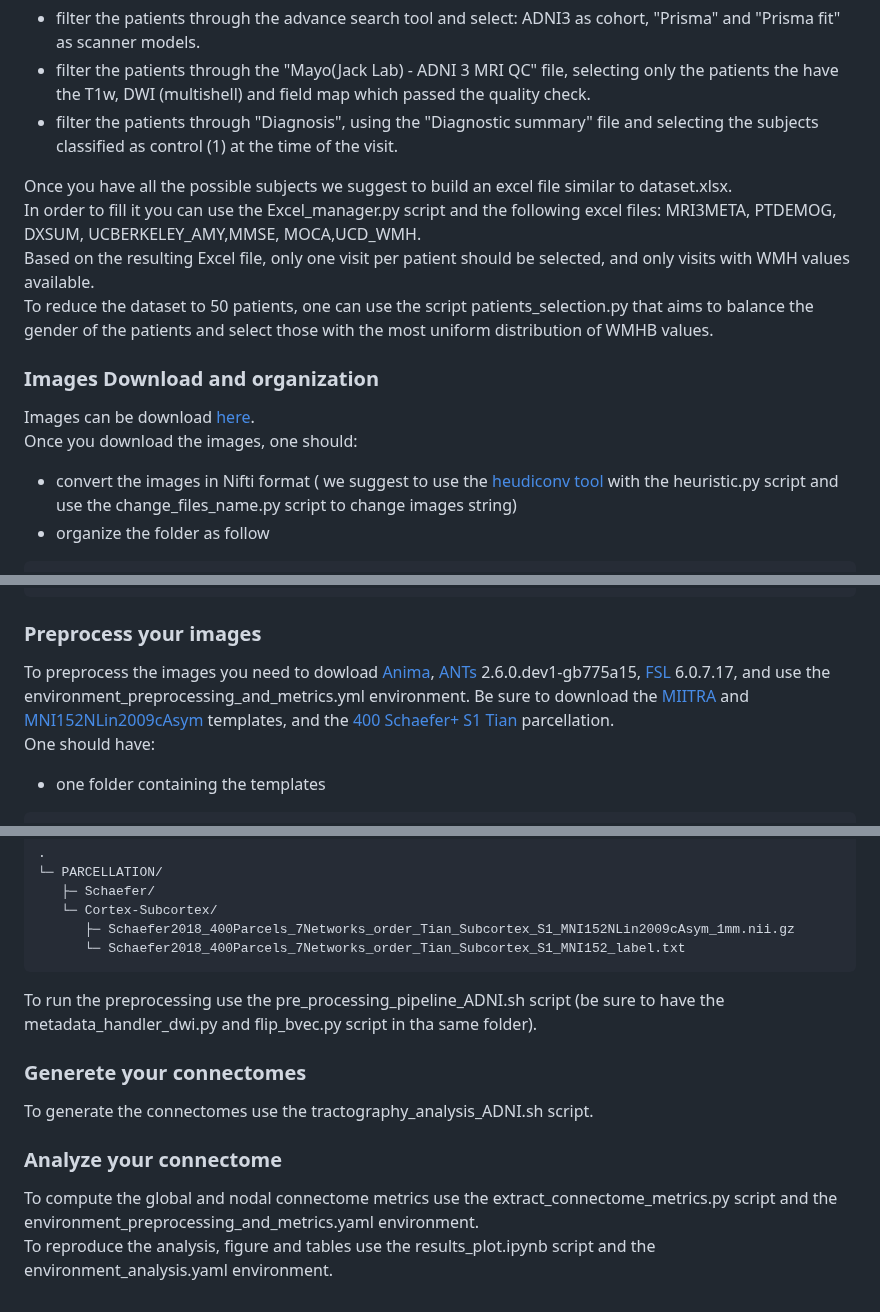
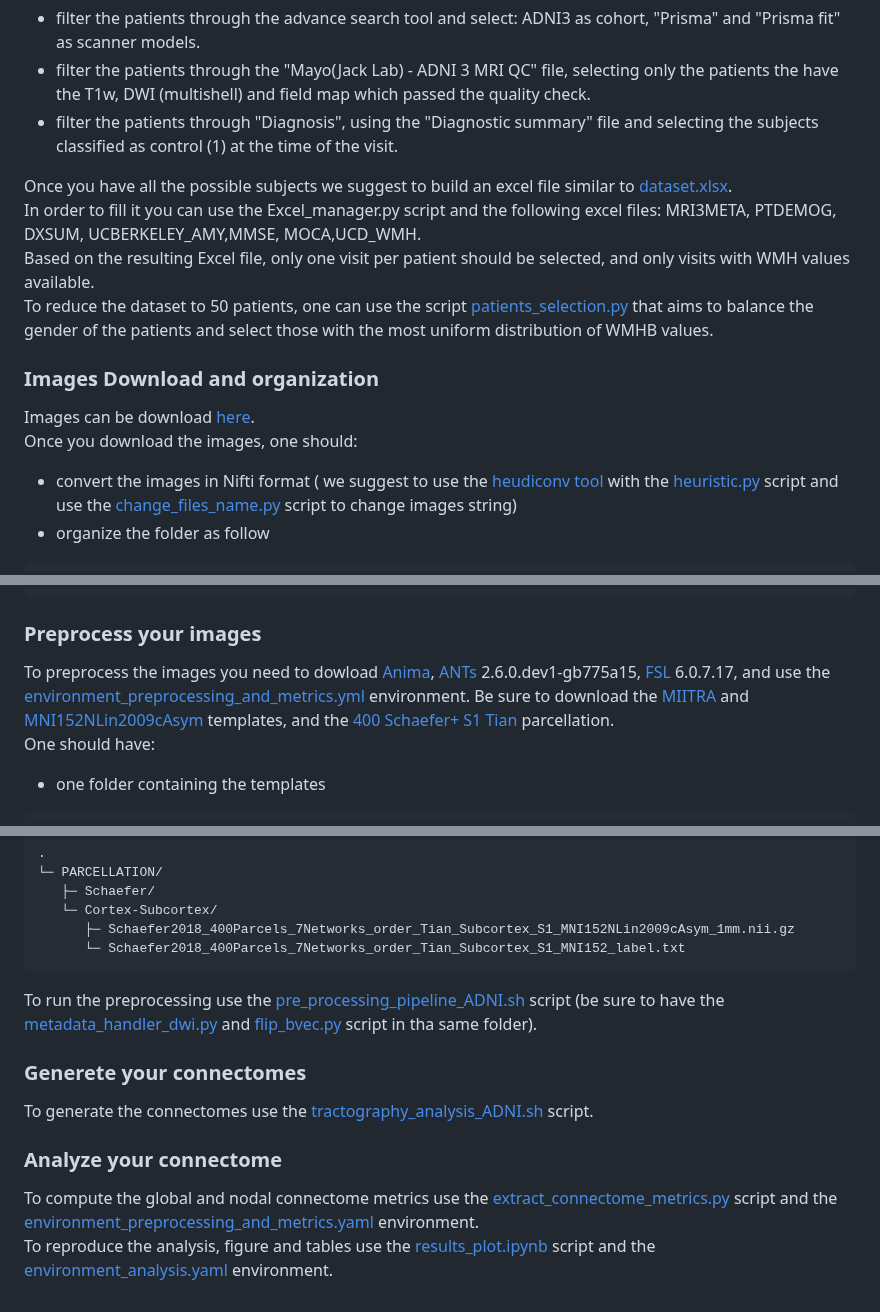
Before and after one commit to CarloFerritto/Structural_connectomes_in_Aging, a Markdown page: README.md, 3 parts joined by grey strips. Rendered like a GitHub page.

Commit message:
README hyperlinks changes

````diff
--- a/README.md
+++ b/README.md
@@ -32,15 +32,15 @@ Before dowloading the images we suggest to:
    * filter the patients through the "Mayo(Jack Lab) - ADNI 3 MRI QC" file, selecting only the patients the have the T1w, DWI (multishell) and field map which passed the quality check.
    * filter the patients through "Diagnosis", using the "Diagnostic summary" file and selecting the subjects classified as control (1) at the time of the visit.
 
-Once you have all the possible subjects we suggest to build an excel file similar to dataset.xlsx. <br>
+Once you have all the possible subjects we suggest to build an excel file similar to [dataset.xlsx](data\dataset.xlsx). <br>
 In order to fill it you can use the Excel_manager.py script and the following excel files: MRI3META, PTDEMOG, DXSUM, UCBERKELEY_AMY,MMSE, MOCA,UCD_WMH. <br>
 Based on the resulting Excel file, only one visit per patient should be selected, and only visits with WMH values available. <br>
-To reduce the dataset to 50 patients, one can use the script patients_selection.py that aims to balance the gender of the patients and select those with the most uniform distribution of WMHB values.<br>
+To reduce the dataset to 50 patients, one can use the script [patients_selection.py](src\Building_your_dataset\patients_selection.py) that aims to balance the gender of the patients and select those with the most uniform distribution of WMHB values.<br>
 
 ### Images Download and organization
 Images can be download  [here](https://ida.loni.usc.edu).<br>
 Once you download the images, one should:
- * convert the images in Nifti format ( we suggest to use the [heudiconv tool](https://github.com/nipy/heudiconv) with the heuristic.py script and use the change_files_name.py script to change images string)
+ * convert the images in Nifti format ( we suggest to use the [heudiconv tool](https://github.com/nipy/heudiconv) with the [heuristic.py](src\Building_your_dataset\heuristic.py) script and use the [change_files_name.py](src\Building_your_dataset\change_files_name.py) script to change images string)
  * organize the folder as follow
 ```text
 .
@@ -66,7 +66,7 @@ Once you download the images, one should:
 ```
 
 ### Preprocess your images
-To preprocess the images you need to dowload [Anima](https://anima.readthedocs.io/en/latest/), [ANTs](https://github.com/ANTsX/ANTs) 2.6.0.dev1-gb775a15, [FSL](https://web.mit.edu/fsl_v5.0.10/fsl/doc/wiki/FslInstallation.html) 6.0.7.17, and use the environment_preprocessing_and_metrics.yml environment. Be sure to download the [MIITRA](https://www.nitrc.org/frs/?group_id=1407) and [MNI152NLin2009cAsym](https://www.bic.mni.mcgill.ca/ServicesAtlases/ICBM152NLin2009) templates, and the [400 Schaefer+ S1 Tian](https://github.com/yetianmed/subcortex) parcellation.<br>
+To preprocess the images you need to dowload [Anima](https://anima.readthedocs.io/en/latest/), [ANTs](https://github.com/ANTsX/ANTs) 2.6.0.dev1-gb775a15, [FSL](https://web.mit.edu/fsl_v5.0.10/fsl/doc/wiki/FslInstallation.html) 6.0.7.17, and use the [environment_preprocessing_and_metrics.yml](src\environment_preprocessing_and_metrics.yml) environment. Be sure to download the [MIITRA](https://www.nitrc.org/frs/?group_id=1407) and [MNI152NLin2009cAsym](https://www.bic.mni.mcgill.ca/ServicesAtlases/ICBM152NLin2009) templates, and the [400 Schaefer+ S1 Tian](https://github.com/yetianmed/subcortex) parcellation.<br>
 One should have:
  * one folder containing the templates
 ```text
@@ -97,11 +97,11 @@ One should have:
       └─ Schaefer2018_400Parcels_7Networks_order_Tian_Subcortex_S1_MNI152_label.txt
 ```
 
-To run the preprocessing use the pre_processing_pipeline_ADNI.sh script (be sure to have the metadata_handler_dwi.py and flip_bvec.py script in tha same folder).
+To run the preprocessing use the [pre_processing_pipeline_ADNI.sh](src\Preprocess_your_images\pre_processing_pipeline_ADNI.sh) script (be sure to have the [metadata_handler_dwi.py](src\Preprocess_your_images\metadata_handler_dwi.py) and [flip_bvec.py](src\Preprocess_your_images\flip_bvec.py) script in tha same folder).
 
 ### Generete your connectomes
-To generate the connectomes use the tractography_analysis_ADNI.sh script.
+To generate the connectomes use the [tractography_analysis_ADNI.sh](src\Generate_your_connectomes\tractography_analysis_ADNI.sh) script.
 
 ### Analyze your connectome
-To compute the global and nodal connectome metrics use the extract_connectome_metrics.py script and the environment_preprocessing_and_metrics.yaml environment. <br>
-To reproduce the analysis, figure and tables use the results_plot.ipynb script and the environment_analysis.yaml environment.
+To compute the global and nodal connectome metrics use the [extract_connectome_metrics.py](src\Analyze_your_connectomes\extract_connectome_metrics.py) script and the [environment_preprocessing_and_metrics.yaml](src\environment_preprocessing_and_metrics.yml) environment. <br>
+To reproduce the analysis, figure and tables use the [results_plot.ipynb](src\Analyze_your_connectomes\results.ipynb) script and the [environment_analysis.yaml](src\environment_analysis.yaml) environment.
````
